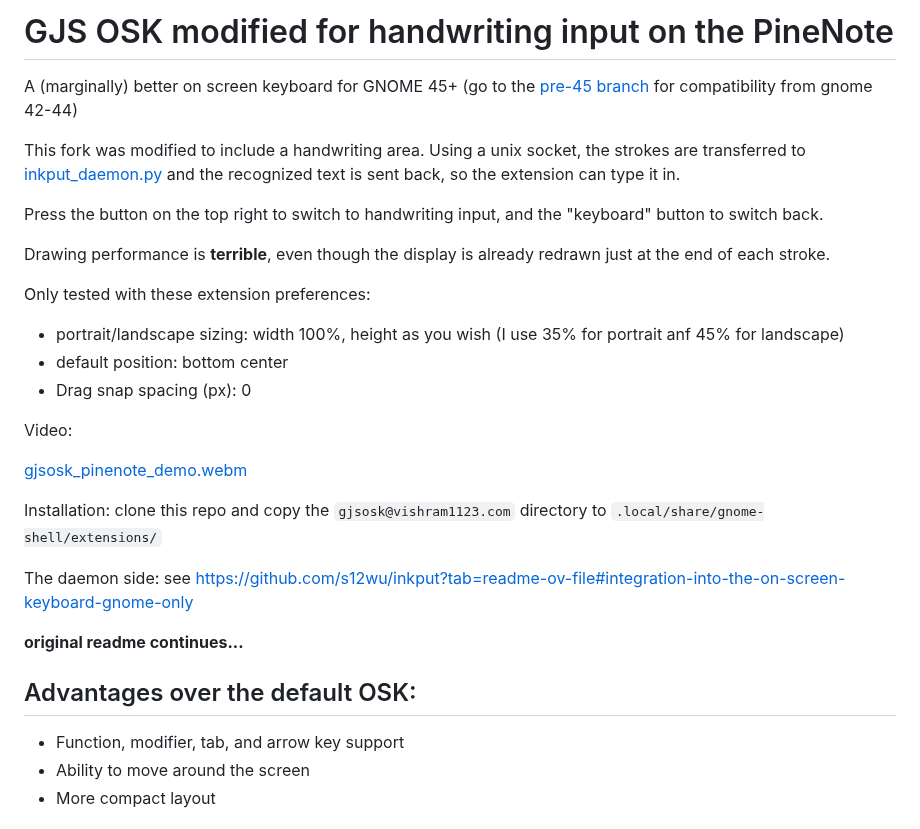
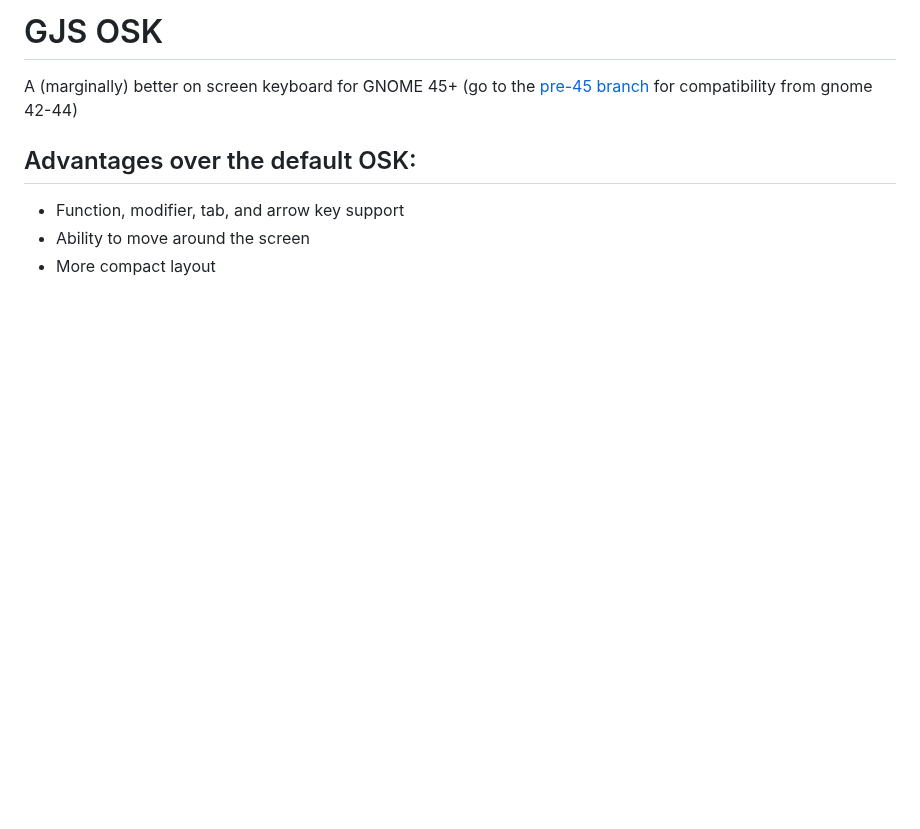
Before and after one commit to Vishram1123/gjs-osk, a Markdown page: README.md, the part around the change. Rendered like a GitHub page; blank space fills up the shorter version.

```diff
--- a/README.md
+++ b/README.md
@@ -1,27 +1,5 @@
-# GJS OSK modified for handwriting input on the PineNote
+# GJS OSK
 A (marginally) better on screen keyboard for GNOME 45+ (go to the [pre-45 branch](https://github.com/Vishram1123/gjs-osk/tree/pre-45) for compatibility from gnome 42-44)
-
-This fork was modified to include a handwriting area. Using a unix socket, the strokes are transferred to [inkput_daemon.py](https://github.com/s12wu/inkput/blob/main/inkput_daemon.py) and the recognized text is sent back, so the extension can type it in.
-
-Press the button on the top right to switch to handwriting input, and the "keyboard" button to switch back.
-
-Drawing performance is **terrible**, even though the display is already redrawn just at the end of each stroke.
-
-Only tested with these extension preferences:
-- portrait/landscape sizing: width 100%, height as you wish (I use 35% for portrait anf 45% for landscape)
-- default position: bottom center
-- Drag snap spacing (px): 0
-
-Video:
-
-[gjsosk_pinenote_demo.webm](https://github.com/user-attachments/assets/a1928fe6-ca6f-4288-9017-a13e81f8b952)
-
-
-Installation: clone this repo and copy the `gjsosk@vishram1123.com` directory to `.local/share/gnome-shell/extensions/`
-
-The daemon side: see https://github.com/s12wu/inkput?tab=readme-ov-file#integration-into-the-on-screen-keyboard-gnome-only
-
-**original readme continues...**
 
 ## Advantages over the default OSK:
 -	Function, modifier, tab, and arrow key support
```
